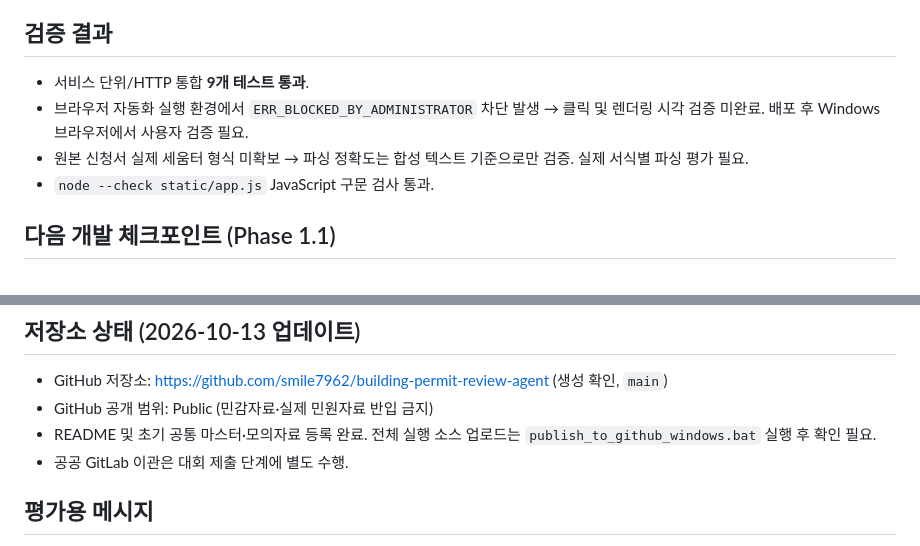
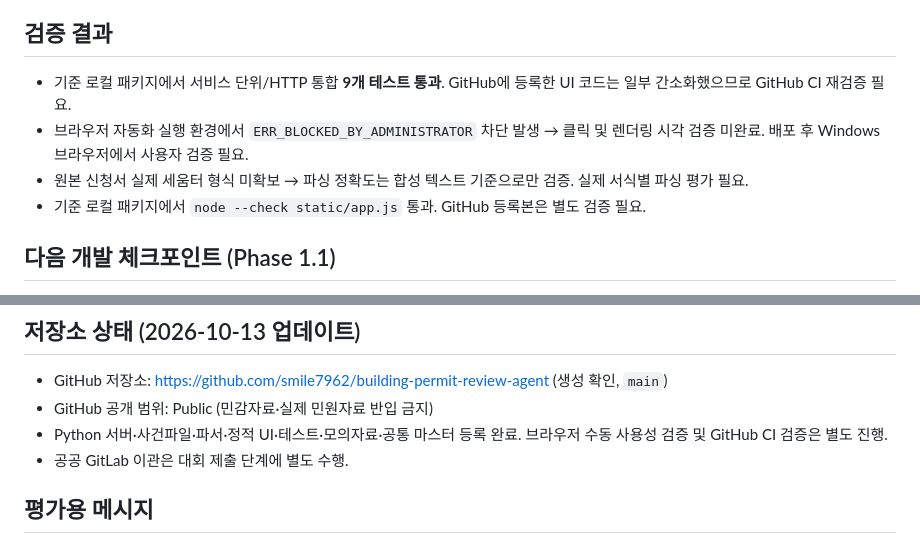
Before and after one commit to smile7962/building-permit-review-agent, a Markdown page: PROJECT_STATUS.md, 2 parts joined by grey strips. Rendered like a GitHub page.

Commit message:
docs: update status to completed repository source registration

```diff
--- a/PROJECT_STATUS.md
+++ b/PROJECT_STATUS.md
@@ -24,10 +24,10 @@
 
 ## 검증 결과
 
-- 서비스 단위/HTTP 통합 **9개 테스트 통과**.
+- 기준 로컬 패키지에서 서비스 단위/HTTP 통합 **9개 테스트 통과**. GitHub에 등록한 UI 코드는 일부 간소화했으므로 GitHub CI 재검증 필요.
 - 브라우저 자동화 실행 환경에서 `ERR_BLOCKED_BY_ADMINISTRATOR` 차단 발생 → 클릭 및 렌더링 시각 검증 미완료. 배포 후 Windows 브라우저에서 사용자 검증 필요.
 - 원본 신청서 실제 세움터 형식 미확보 → 파싱 정확도는 합성 텍스트 기준으로만 검증. 실제 서식별 파싱 평가 필요.
-- `node --check static/app.js` JavaScript 구문 검사 통과.
+- 기준 로컬 패키지에서 `node --check static/app.js` 통과. GitHub 등록본은 별도 검증 필요.
 
 ## 다음 개발 체크포인트 (Phase 1.1)
 
@@ -43,7 +43,7 @@
 
 - GitHub 저장소: https://github.com/smile7962/building-permit-review-agent (생성 확인, `main`)
 - GitHub 공개 범위: Public (민감자료·실제 민원자료 반입 금지)
-- README 및 초기 공통 마스터·모의자료 등록 완료. 전체 실행 소스 업로드는 `publish_to_github_windows.bat` 실행 후 확인 필요.
+- Python 서버·사건파일·파서·정적 UI·테스트·모의자료·공통 마스터 등록 완료. 브라우저 수동 사용성 검증 및 GitHub CI 검증은 별도 진행.
 - 공공 GitLab 이관은 대회 제출 단계에 별도 수행.
 
 ## 평가용 메시지
```
